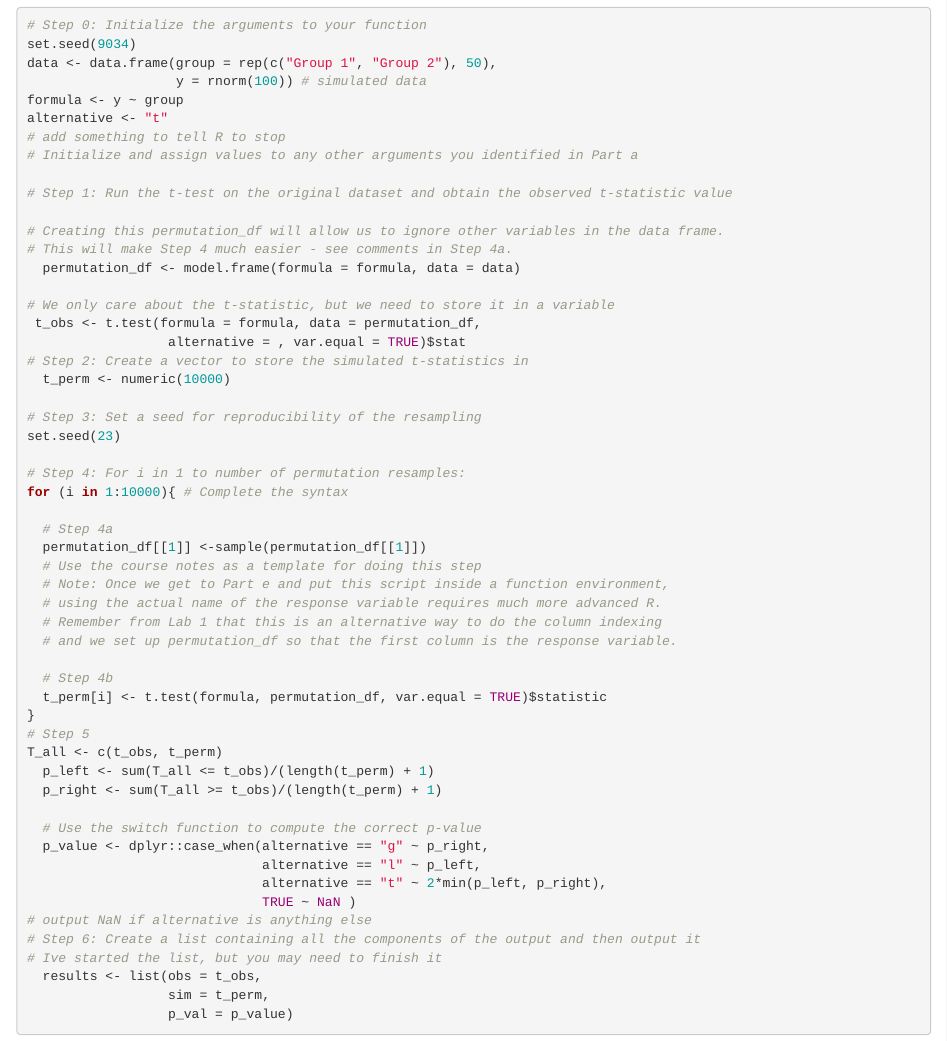
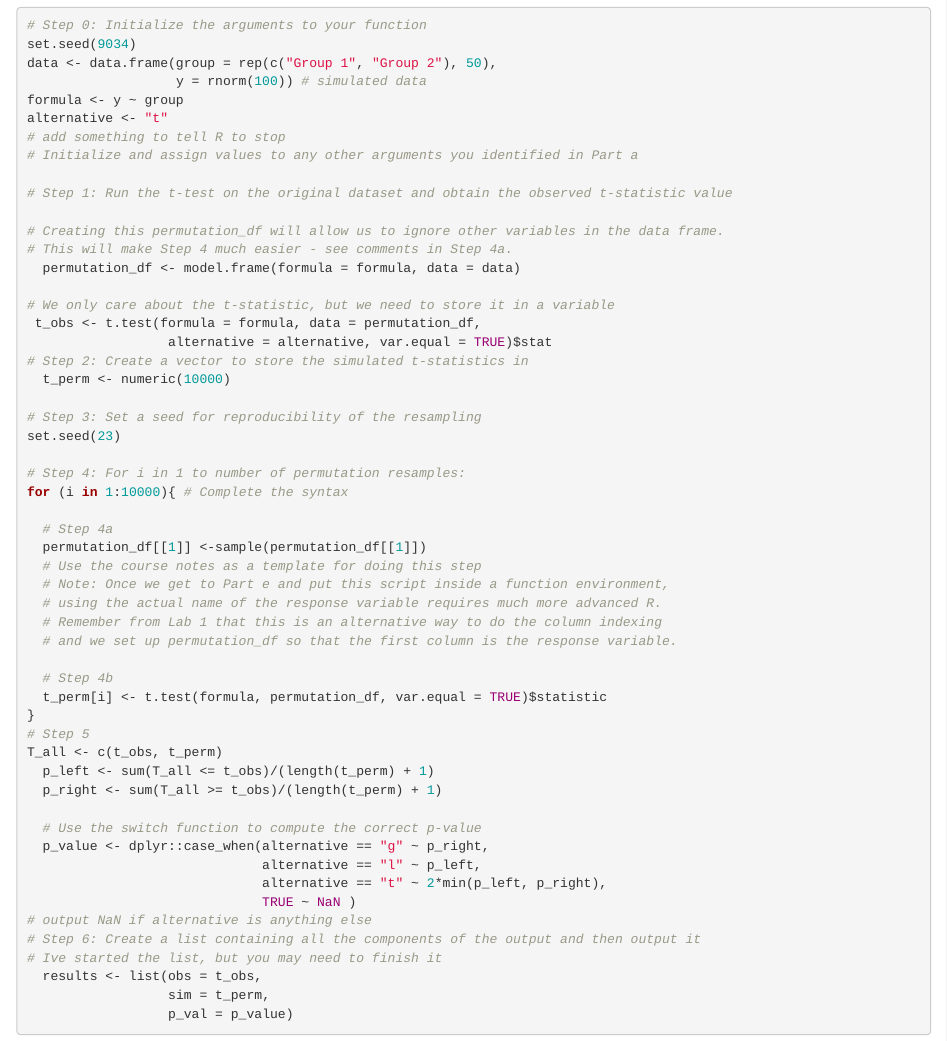
Before and after one commit to lvll2/MATH-437, an R Markdown document (Lab2.Rmd): the page in a window 1100 px wide, from 4990 px down. Rendered offline with R 4.5, knitr and Pandoc, with nearby package versions; some code elsewhere in the file could not run offline.

Commit message:
added alternative

```diff
--- a/Lab2.Rmd
+++ b/Lab2.Rmd
@@ -248,7 +248,7 @@ alternative <- "t"
 
 # We only care about the t-statistic, but we need to store it in a variable
  t_obs <- t.test(formula = formula, data = permutation_df,
-                  alternative = , var.equal = TRUE)$stat
+                  alternative = alternative, var.equal = TRUE)$stat
 # Step 2: Create a vector to store the simulated t-statistics in
   t_perm <- numeric(10000)
 
```
